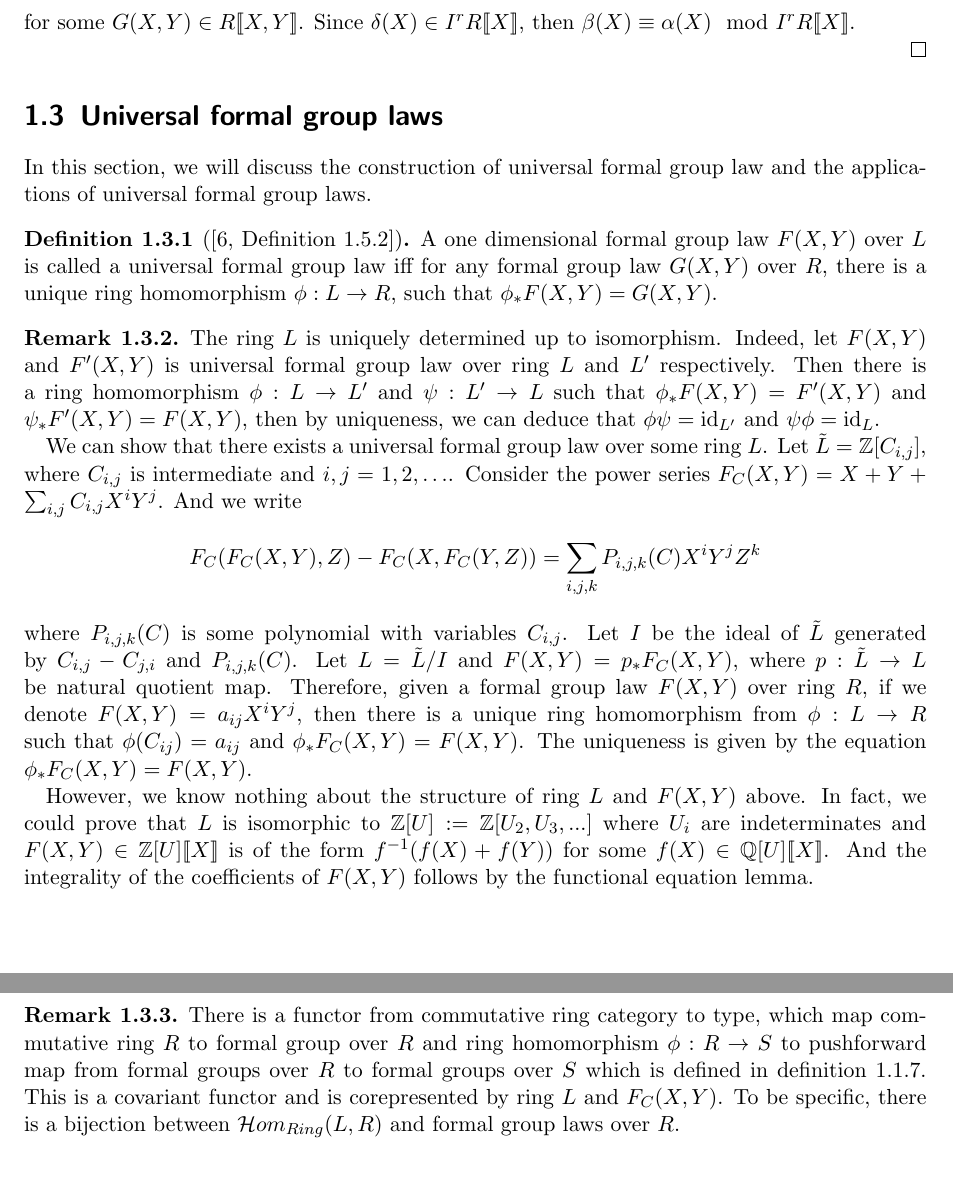
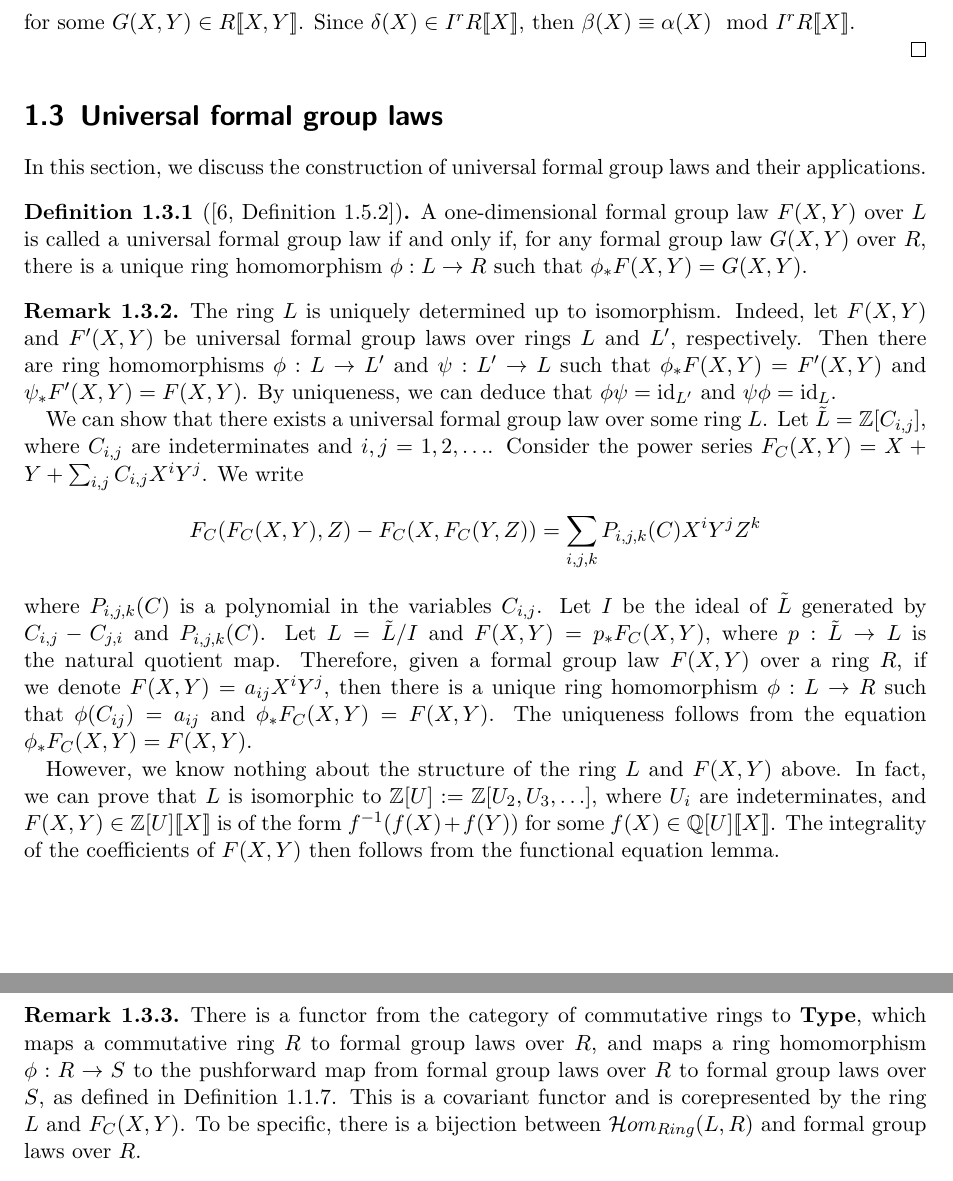
Before and after one commit to WenrongZou/MasterThesis, a LaTeX thesis (MasterThesis_Wenrong/myThesis.tex, which reads MasterThesis_Wenrong/chapter_mathematics/section_universal.tex): two parts of pages 11 and 12 of 38, joined at a grey line, cut so that both start at the same text. Compiled offline with pdfLaTeX.

Commit message:
update universal

```diff
--- a/MasterThesis_Wenrong/chapter_mathematics/section_universal.tex
+++ b/MasterThesis_Wenrong/chapter_mathematics/section_universal.tex
@@ -1,46 +1,45 @@
 \section{Universal formal group laws}
 
-In this section, we will discuss the construction of universal formal group law and the applications
-of universal formal group laws.
+In this section, we discuss the construction of universal formal group laws and their applications.
 
 \begin{definition}[{\cite[Definition 1.5.2]{hazewinkel1978formal}}]
-    A one dimensional formal group law $F(X,Y)$ over $L$ is called a universal formal group law iff
+    A one-dimensional formal group law $F(X,Y)$ over $L$ is called a universal formal group law if and only if,
     for any formal group law $G(X,Y)$ over $R$, there is a unique ring homomorphism
-    $\phi : L \to R$, such that $\phi_*F(X,Y) = G(X,Y)$.
+    $\phi : L \to R$ such that $\phi_*F(X,Y) = G(X,Y)$.
 \end{definition}
 
 \begin{remark}
-    The ring $L$ is uniquely determined up to isomorphism. Indeed, let $F(X,Y)$ and $F'(X,Y)$ is
-    universal formal group law over ring $L$ and $L'$ respectively. Then there is a ring
-    homomorphism $\phi : L \to L'$ and $\psi : L' \to L$ such that $\phi_* F(X,Y) = F'(X,Y)$ and
-    $\psi_*F'(X,Y) = F(X,Y)$, then by uniqueness,
+    The ring $L$ is uniquely determined up to isomorphism. Indeed, let $F(X,Y)$ and $F'(X,Y)$ be
+    universal formal group laws over rings $L$ and $L'$, respectively. Then there are ring
+    homomorphisms $\phi : L \to L'$ and $\psi : L' \to L$ such that $\phi_* F(X,Y) = F'(X,Y)$ and
+    $\psi_*F'(X,Y) = F(X,Y)$. By uniqueness,
     we can deduce that $\phi \psi = \id_{L'}$ and $\psi \phi= \id_L$. \par
     We can show that there exists a universal formal group law over some ring $L$. Let
-    $\tilde{L} = \ZZ [C_{i,j}] $, where $C_{i,j}$ is intermediate and $i,j = 1, 2, \ldots$.
-    Consider the power series $F_C(X,Y)=X+Y + \sum_{i,j}C_{i,j} X ^i Y ^ j$. And we write
+    $\tilde{L} = \ZZ [C_{i,j}]$, where $C_{i,j}$ are indeterminates and $i,j = 1, 2, \ldots$.
+    Consider the power series $F_C(X,Y)=X+Y + \sum_{i,j}C_{i,j} X ^i Y ^ j$. We write
     \begin{equation*}
         F_C(F_C(X,Y),Z) - F_C(X,F_C(Y,Z)) = \sum_{i,j,k} P_{i,j,k}(C) X ^ i Y^j Z^k
     \end{equation*}
-    where $P_{i,j,k}(C)$ is some polynomial with variables $C_{i,j}$. Let $I$ be the ideal of
+    where $P_{i,j,k}(C)$ is a polynomial in the variables $C_{i,j}$. Let $I$ be the ideal of
     $\tilde{L}$ generated by $C_{i,j} - C_{j,i}$ and $P_{i,j,k}(C)$. Let $L = \tilde{L}/ I$ and
-    $F(X,Y) = p_*F_C(X,Y)$, where $p : \tilde{L} \to L$ be natural quotient map. Therefore,
-    given a formal group law $F(X,Y)$ over ring $R$, if we denote $F(X,Y) = a_{ij} X ^ i Y ^ j$,
-    then there is a unique ring homomorphism from $\phi: L \to R$ such that
-    $\phi(C_{ij}) = a_{ij}$ and $\phi_* F_C(X,Y) = F(X,Y)$. The uniqueness is given by the equation
+    $F(X,Y) = p_*F_C(X,Y)$, where $p : \tilde{L} \to L$ is the natural quotient map. Therefore,
+    given a formal group law $F(X,Y)$ over a ring $R$, if we denote $F(X,Y) = a_{ij} X ^ i Y ^ j$,
+    then there is a unique ring homomorphism $\phi: L \to R$ such that
+    $\phi(C_{ij}) = a_{ij}$ and $\phi_* F_C(X,Y) = F(X,Y)$. The uniqueness follows from the equation
     $\phi_* F_C(X,Y) = F(X,Y)$.
 
-    However, we know nothing about the structure of ring $L$ and $F(X,Y)$ above. In fact, we could
-    prove that $L$ is isomorphic to $\ZZ[U] := \ZZ[U_2, U_3, ...]$ where $U_i$
-    are indeterminates and $F(X,Y) \in \ZZ [U][\![X]\!] $ is of the form
-    $f^{-1}(f(X) + f(Y))$ for some $f(X) \in \QQ[U][\![X]\!] $. And the integrality of the
-    coefficients of $F(X,Y)$ follows by the functional equation lemma.
+    However, we know nothing about the structure of the ring $L$ and $F(X,Y)$ above. In fact, we can
+    prove that $L$ is isomorphic to $\ZZ[U] := \ZZ[U_2, U_3, \ldots]$, where $U_i$
+    are indeterminates, and $F(X,Y) \in \ZZ [U][\![X]\!] $ is of the form
+    $f^{-1}(f(X) + f(Y))$ for some $f(X) \in \QQ[U][\![X]\!] $. The integrality of the
+    coefficients of $F(X,Y)$ then follows from the functional equation lemma.
 \end{remark}
 
 \begin{remark}
-    There is a functor from commutative ring category to type, which map commutative ring $R$ to
-    formal group over $R$ and ring homomorphism $\phi : R \to S$ to pushforward map from formal
-    groups over $R$ to formal groups over $S$ which is defined in definition
+    There is a functor from the category of commutative rings to \textbf{Type}, which maps a commutative ring $R$ to
+    formal group laws over $R$, and maps a ring homomorphism $\phi : R \to S$ to the pushforward map from formal
+    group laws over $R$ to formal group laws over $S$, as defined in Definition
     $\ref{defn: pushforward of coeff ring}$. This is a covariant functor and is corepresented by
-    ring $L$ and $F_C(X,Y)$. To be specific, there is a bijection between
+    the ring $L$ and $F_C(X,Y)$. To be specific, there is a bijection between
     $\mathcal{H}om_{Ring}(L, R)$ and formal group laws over $R$.
 \end{remark}
```
Also changed, not shown: MasterThesis_Wenrong/chapter_mathematics/section_FunEqLem.tex (+9 -14 lines), MasterThesis_Wenrong/myThesis.pdf, 3 other files.
